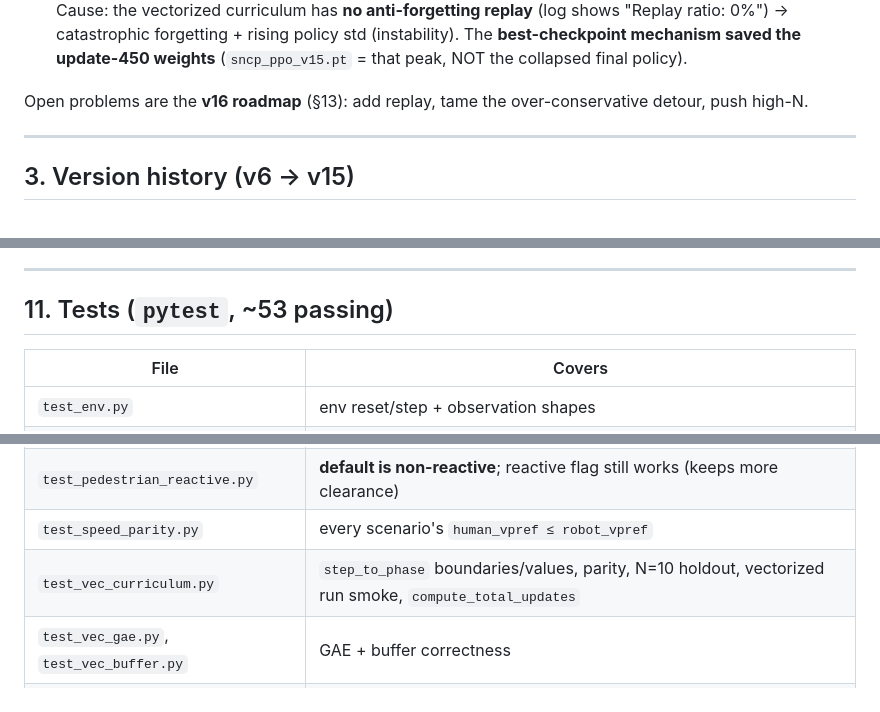
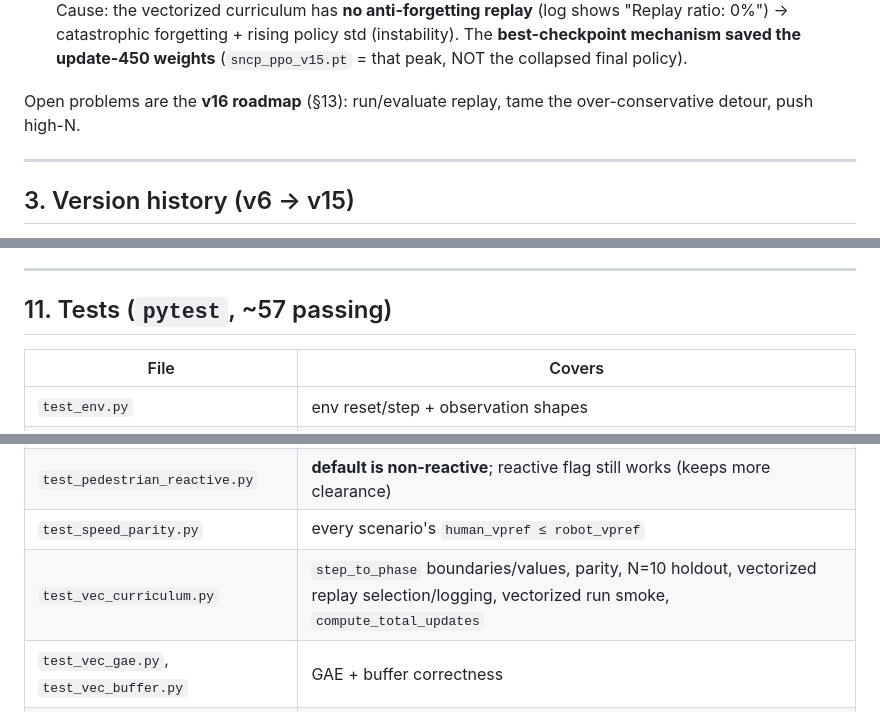
Before and after one commit to heimdilon/sncp-ppo-crowdnav, a Markdown page: AGENTS.md, 3 parts joined by grey strips. GitHub-like rendering.

```diff
--- a/AGENTS.md
+++ b/AGENTS.md
@@ -81,7 +83,8 @@ robot parity so a slow robot can feasibly dodge. Result:
   → catastrophic forgetting + rising policy std (instability). The **best-checkpoint mechanism saved the
   update-450 weights** (`sncp_ppo_v15.pt` = that peak, NOT the collapsed final policy).
 
-Open problems are the **v16 roadmap** (§13): add replay, tame the over-conservative detour, push high-N.
+Open problems are the **v16 roadmap** (§13): run/evaluate replay, tame the over-conservative detour,
+push high-N.
 
 ---
 
@@ -301,7 +304,7 @@ success collapsing toward 0 with rising timeout. If seen, lower the comfort coef
 
 ---
 
-## 11. Tests (`pytest`, ~53 passing)
+## 11. Tests (`pytest`, ~57 passing)
 
 | File | Covers |
 |---|---|
@@ -314,7 +317,7 @@ success collapsing toward 0 with rising timeout. If seen, lower the comfort coef
 | `test_reward_paper.py` | goal +20, collision −20, **comfort −6·I_sp**, **approach 1·Δd**, max_time 50 |
 | `test_pedestrian_reactive.py` | **default is non-reactive**; reactive flag still works (keeps more clearance) |
 | `test_speed_parity.py` | every scenario's `human_vpref ≤ robot_vpref` |
-| `test_vec_curriculum.py` | `step_to_phase` boundaries/values, parity, N=10 holdout, vectorized run smoke, `compute_total_updates` |
+| `test_vec_curriculum.py` | `step_to_phase` boundaries/values, parity, N=10 holdout, vectorized replay selection/logging, vectorized run smoke, `compute_total_updates` |
 | `test_vec_gae.py`, `test_vec_buffer.py` | GAE + buffer correctness |
 | `test_train_eta.py` | training ETA output |
 | `test_eval.py` | (CLI eval script, not a pytest module) |
```
Also changed, not shown: other parts of AGENTS.md (+15 -10 lines).
